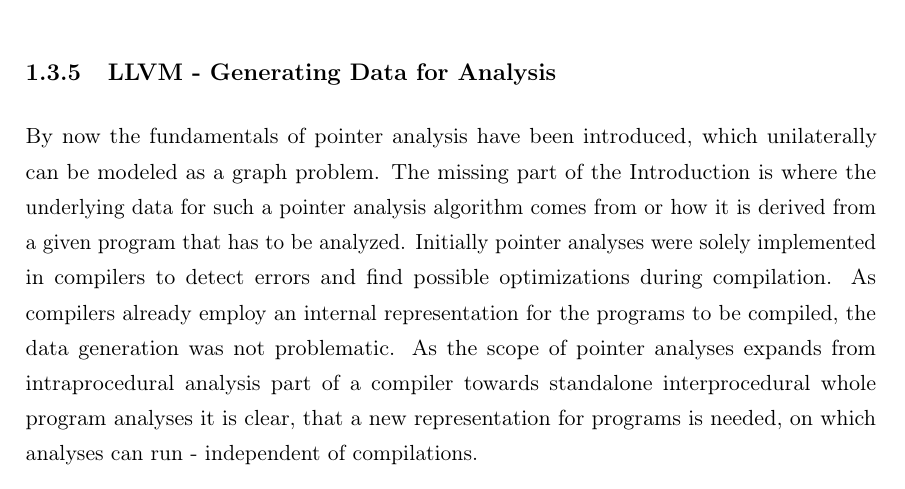
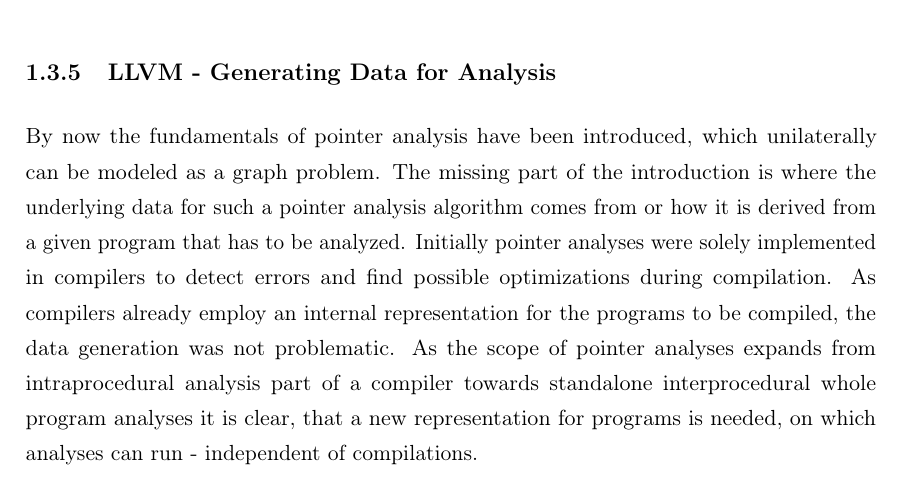
Before and after one commit to lukasboettcher/msc-paper, a LaTeX thesis (main.tex, which reads include/chap1_introduction.tex): part of page 20 of 78, cut so that both start at the same text. Compiled offline with pdfLaTeX.

Commit message:
fix typo

```diff
--- a/include/chap1_introduction.tex
+++ b/include/chap1_introduction.tex
@@ -329,7 +329,7 @@
 
 \subsection{LLVM - Generating Data for Analysis}
 By now the fundamentals of pointer analysis have been introduced, which unilaterally can be modeled as a graph problem.
-The missing part of the Introduction is where the underlying data for such a pointer analysis algorithm comes from or how it is derived from a given program that has to be analyzed.
+The missing part of the introduction is where the underlying data for such a pointer analysis algorithm comes from or how it is derived from a given program that has to be analyzed.
 Initially pointer analyses were solely implemented in compilers to detect errors and find possible optimizations during compilation. As compilers already employ an internal representation for the programs to be compiled, the data generation was not problematic.
 As the scope of pointer analyses expands from intraprocedural analysis part of a compiler towards standalone interprocedural whole program analyses it is clear, that a new representation for programs is needed, on which analyses can run - independent of compilations.
 
```
